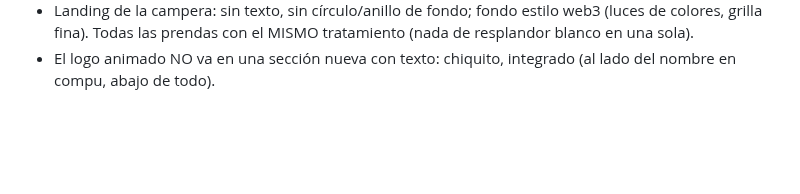
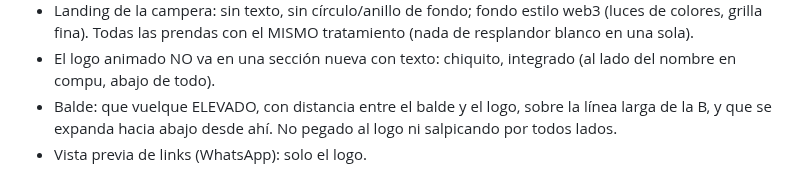
Before and after one commit to camilobosio/camilobosio.github.io, a Markdown page: tasks/lessons.md, the part around the change. Drawn GitHub-style; blank space fills up the shorter version.

Commit message:
Memoria y lecciones: balde elevado, vista previa con el logo
Co-Authored-By: Claude Opus 5.5 <noreply@anthropic.com>
Claude-Session: https://claude.ai/code/session_01PiayYAKbAQhW8DRcYauL9o

```diff
--- a/tasks/lessons.md
+++ b/tasks/lessons.md
@@ -44,3 +44,6 @@
 - Landing de la campera: sin texto, sin círculo/anillo de fondo; fondo estilo web3 (luces de colores, grilla fina).
   Todas las prendas con el MISMO tratamiento (nada de resplandor blanco en una sola).
 - El logo animado NO va en una sección nueva con texto: chiquito, integrado (al lado del nombre en compu, abajo de todo).
+- Balde: que vuelque ELEVADO, con distancia entre el balde y el logo, sobre la línea larga de la B, y que se expanda hacia
+  abajo desde ahí. No pegado al logo ni salpicando por todos lados.
+- Vista previa de links (WhatsApp): solo el logo.
```
Also changed, not shown: CLAUDE.md (+4 -2 lines).
